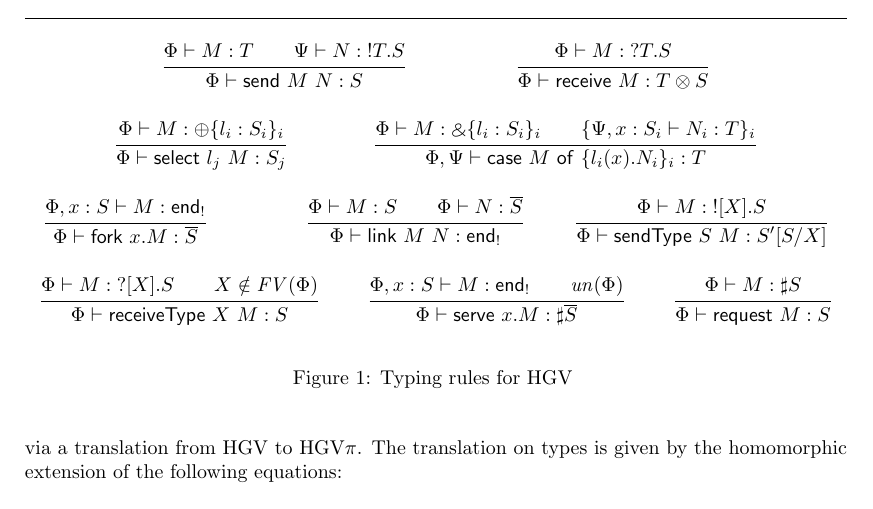
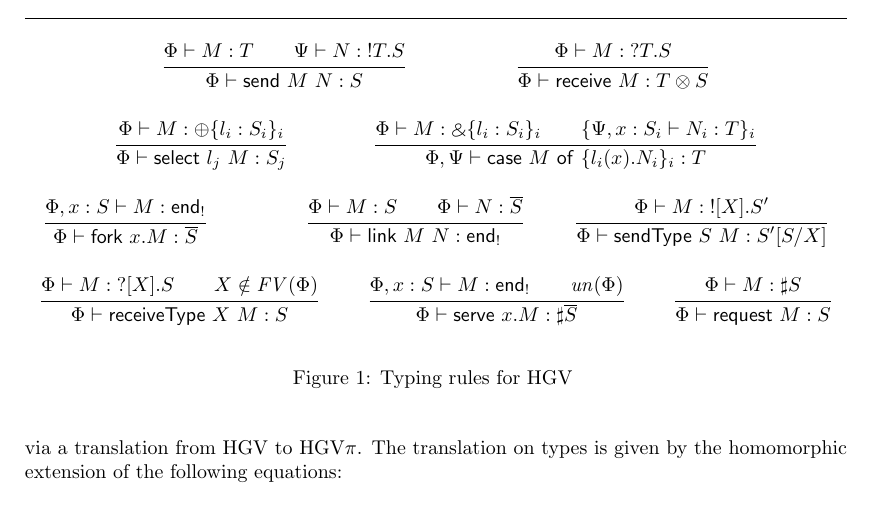
Before and after one commit to jgbm/cpgv, a LaTeX paper (places2014/cpgv.tex): part of page 3 of 7, cut so that both start at the same text. Compiled offline with pdfLaTeX.

Commit message:
typo in sendType

```diff
--- a/places2014/cpgv.tex
+++ b/places2014/cpgv.tex
@@ -408,7 +408,7 @@ derivable.
 {\gvj{\Phi}{\gvLink{M}{N}}{\gvEndOutput}}
 
 \infr[SendType]
-{\gvj{\Phi}{M}{\gvOutputType{X}{S}}}
+{\gvj{\Phi}{M}{\gvOutputType{X}{S'}}}
 {\gvj{\Phi}{\gvSendType{S}{M}}{\subst{S'}{S}{X}}}
 
 \infr[ReceiveType]
```
